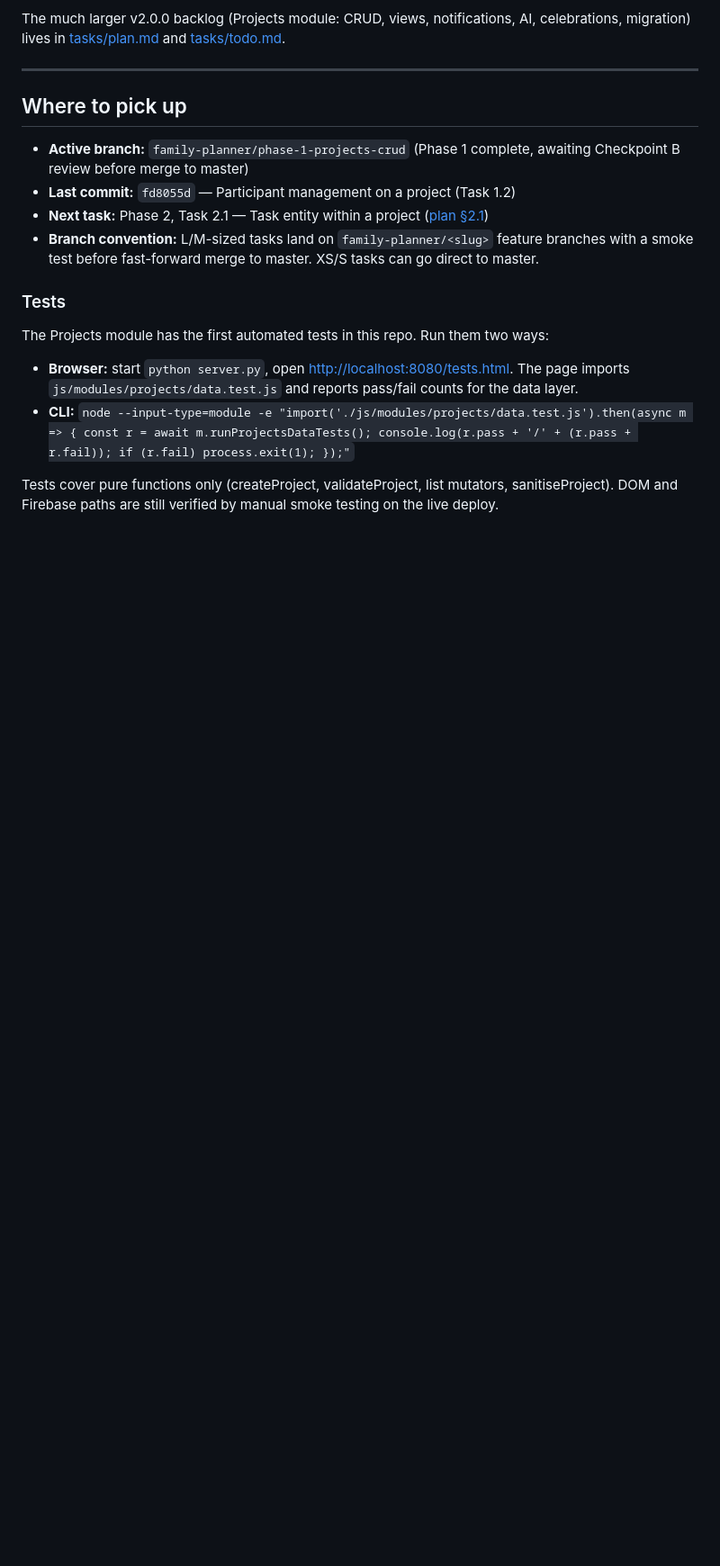
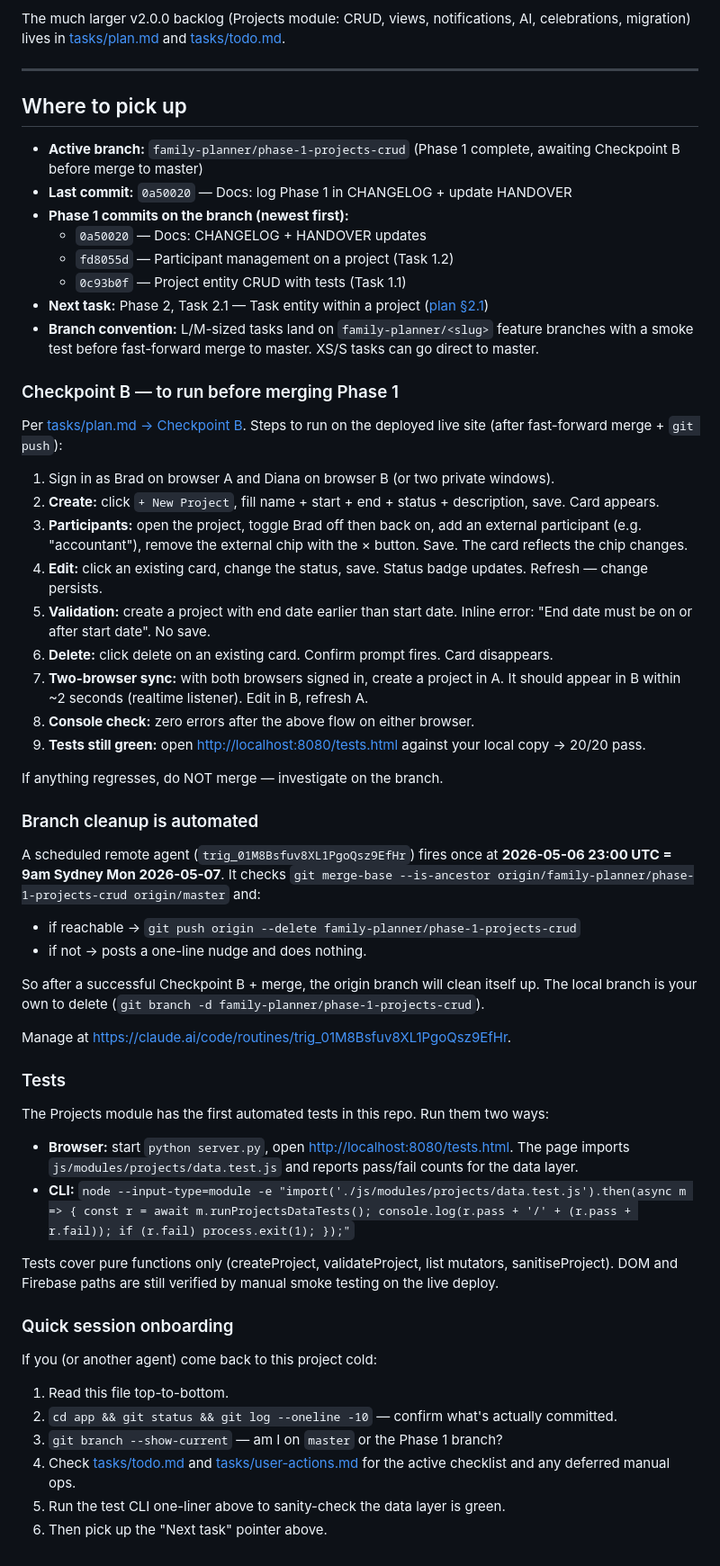
Before and after one commit to metalbee66/financial-planner, a Markdown page: HANDOVER.md, the part around one of its changes. Shown at 90% size. Rendered like a GitHub page; blank space fills up the shorter version.

Commit message:
Handover: Phase 1 wrap-up details
- Last-commit pointer bumped to 0a50020 (the docs commit), not fd8055d
- Add the full Phase 1 commit list on the branch
- Add a concrete Checkpoint B smoke test plan (9 steps)
- Document the scheduled cleanup agent (trig_01M8Bsfuv8XL1PgoQsz9EfHr)
  that fires 2026-05-06 23:00 UTC to delete the origin branch once merged
- Capture the Projects module's storage and schema decisions
  (single 'projects' RTDB key holding { items: [] }, future Phase 6
  prefs/notifications siblings, immutable list mutators, sanitiseProject
  backfill, brad/diana plus free-text participants)
- Update render-hooks list to include renderProjectsTab
- Add a "Quick session onboarding" checklist for cold pick-ups

```diff
--- a/HANDOVER.md
+++ b/HANDOVER.md
@@ -168,10 +175,40 @@ The much larger v2.0.0 backlog (Projects module: CRUD, views, notifications, AI,
 
 ## Where to pick up
 
-- **Active branch:** `family-planner/phase-1-projects-crud` (Phase 1 complete, awaiting Checkpoint B review before merge to master)
-- **Last commit:** `fd8055d` — Participant management on a project (Task 1.2)
+- **Active branch:** `family-planner/phase-1-projects-crud` (Phase 1 complete, awaiting Checkpoint B before merge to master)
+- **Last commit:** `0a50020` — Docs: log Phase 1 in CHANGELOG + update HANDOVER
+- **Phase 1 commits on the branch (newest first):**
+  - `0a50020` — Docs: CHANGELOG + HANDOVER updates
+  - `fd8055d` — Participant management on a project (Task 1.2)
+  - `0c93b0f` — Project entity CRUD with tests (Task 1.1)
 - **Next task:** Phase 2, Task 2.1 — Task entity within a project ([plan §2.1](../tasks/plan.md#task-21-task-entity-within-a-project))
 - **Branch convention:** L/M-sized tasks land on `family-planner/<slug>` feature branches with a smoke test before fast-forward merge to master. XS/S tasks can go direct to master.
+
+### Checkpoint B — to run before merging Phase 1
+
+Per [tasks/plan.md → Checkpoint B](../tasks/plan.md#checkpoint-b--after-11-12). Steps to run on the deployed live site (after fast-forward merge + `git push`):
+
+1. Sign in as Brad on browser A and Diana on browser B (or two private windows).
+2. **Create:** click `+ New Project`, fill name + start + end + status + description, save. Card appears.
+3. **Participants:** open the project, toggle Brad off then back on, add an external participant (e.g. "accountant"), remove the external chip with the × button. Save. The card reflects the chip changes.
+4. **Edit:** click an existing card, change the status, save. Status badge updates. Refresh — change persists.
+5. **Validation:** create a project with end date earlier than start date. Inline error: "End date must be on or after start date". No save.
+6. **Delete:** click delete on an existing card. Confirm prompt fires. Card disappears.
+7. **Two-browser sync:** with both browsers signed in, create a project in A. It should appear in B within ~2 seconds (realtime listener). Edit in B, refresh A.
+8. **Console check:** zero errors after the above flow on either browser.
+9. **Tests still green:** open <http://localhost:8080/tests.html> against your local copy → 20/20 pass.
+
+If anything regresses, do NOT merge — investigate on the branch.
+
+### Branch cleanup is automated
+
+A scheduled remote agent (`trig_01M8Bsfuv8XL1PgoQsz9EfHr`) fires once at **2026-05-06 23:00 UTC = 9am Sydney Mon 2026-05-07**. It checks `git merge-base --is-ancestor origin/family-planner/phase-1-projects-crud origin/master` and:
+- if reachable → `git push origin --delete family-planner/phase-1-projects-crud`
+- if not → posts a one-line nudge and does nothing.
+
+So after a successful Checkpoint B + merge, the origin branch will clean itself up. The local branch is your own to delete (`git branch -d family-planner/phase-1-projects-crud`).
+
+Manage at <https://claude.ai/code/routines/trig_01M8Bsfuv8XL1PgoQsz9EfHr>.
 
 ### Tests
 
@@ -182,3 +219,14 @@ two ways:
 - **CLI:** `node --input-type=module -e "import('./js/modules/projects/data.test.js').then(async m => { const r = await m.runProjectsDataTests(); console.log(r.pass + '/' + (r.pass + r.fail)); if (r.fail) process.exit(1); });"`
 
 Tests cover pure functions only (createProject, validateProject, list mutators, sanitiseProject). DOM and Firebase paths are still verified by manual smoke testing on the live deploy.
+
+### Quick session onboarding
+
+If you (or another agent) come back to this project cold:
+
+1. Read this file top-to-bottom.
+2. `cd app && git status && git log --oneline -10` — confirm what's actually committed.
+3. `git branch --show-current` — am I on `master` or the Phase 1 branch?
+4. Check [tasks/todo.md](../tasks/todo.md) and [tasks/user-actions.md](../tasks/user-actions.md) for the active checklist and any deferred manual ops.
+5. Run the test CLI one-liner above to sanity-check the data layer is green.
+6. Then pick up the "Next task" pointer above.
```
Also changed, not shown: other parts of HANDOVER.md (+8 -1 lines).
